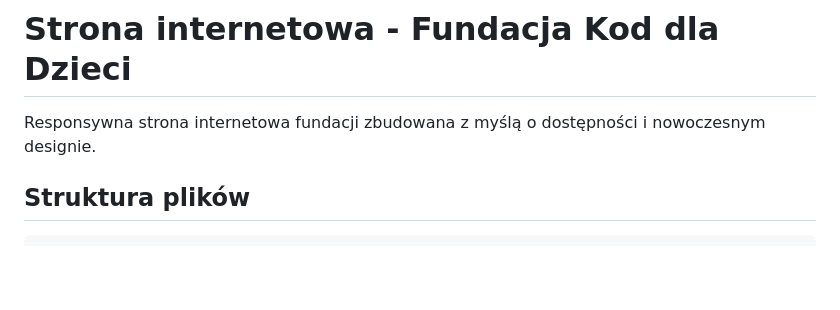
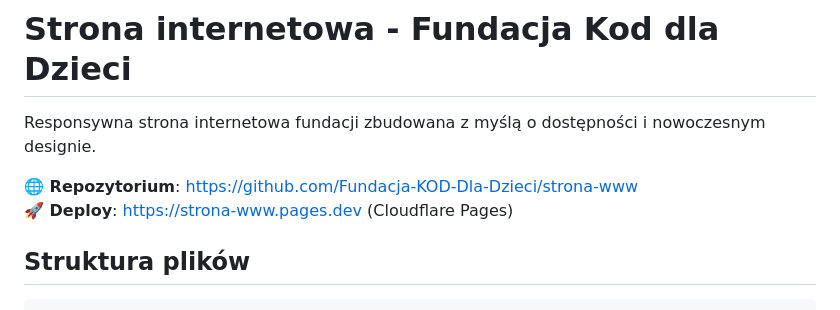
Before and after one commit to Fundacja-KOD-Dla-Dzieci/strona-www, a Markdown page: strona-www/README.md, the part around the change. Drawn GitHub-style; blank space fills up the shorter version.

Commit message:
docs: add repository and deployment links to README

```diff
--- a/strona-www/README.md
+++ b/strona-www/README.md
@@ -1,6 +1,9 @@
 # Strona internetowa - Fundacja Kod dla Dzieci
 
 Responsywna strona internetowa fundacji zbudowana z myślą o dostępności i nowoczesnym designie.
+
+**🌐 Repozytorium**: https://github.com/Fundacja-KOD-Dla-Dzieci/strona-www
+**🚀 Deploy**: https://strona-www.pages.dev (Cloudflare Pages)
 
 ## Struktura plików
 
```
